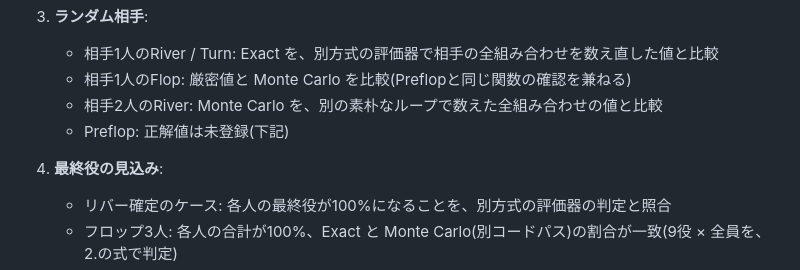
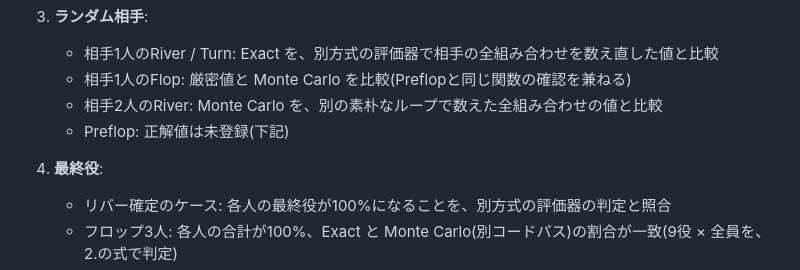
Before and after one commit to menosgrande/DealScope, a Markdown page: SPEC.md, the part around the change. GitHub-like rendering.

Commit message:
Complete final-hand metric specification and verification

```diff
--- a/SPEC.md
+++ b/SPEC.md
@@ -312,7 +312,7 @@ UI (Player / Board / カードピッカー / ヘルプ)   index.html, app.js
    - 相手2人のRiver: Monte Carlo を、別の素朴なループで数えた全組み合わせの値と比較
    - Preflop: 正解値は未登録(下記)
 
-4. **最終役の見込み**:
+4. **最終役**:
    - リバー確定のケース: 各人の最終役が100%になることを、別方式の評価器の判定と照合
    - フロップ3人: 各人の合計が100%、Exact と Monte Carlo(別コードパス)の割合が一致(9役 × 全員を、2.の式で判定)
    - ランダム相手: Exact(相手1人)と Monte Carlo(相手1人・2人)の、Hero と相手(1人あたり)の割合が一致
```
